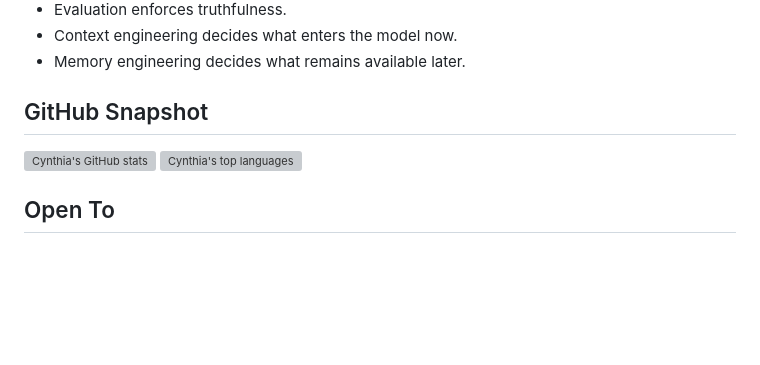
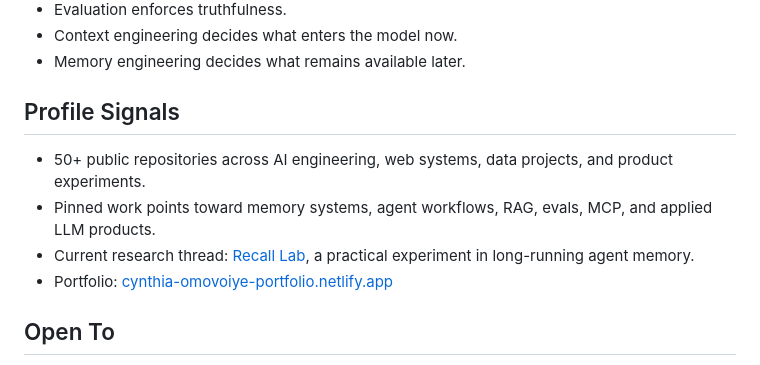
Before and after one commit to CynthiaOmovoiye/CynthiaOmovoiye, a Markdown page: README.md, the part around the change. Drawn GitHub-style; blank space fills up the shorter version; grey boxes are pictures that could not be loaded.

Commit message:
Replace fragile GitHub stats images

```diff
--- a/README.md
+++ b/README.md
@@ -96,12 +96,12 @@ This is part of a broader research track around structured cognitive memory for
 - Context engineering decides what enters the model now.
 - Memory engineering decides what remains available later.
 
-## GitHub Snapshot
+## Profile Signals
 
-<p>
-  <img src="https://github-readme-stats.vercel.app/api?username=CynthiaOmovoiye&show_icons=true&theme=tokyonight&hide_border=true" alt="Cynthia's GitHub stats" height="165" />
-  <img src="https://github-readme-stats.vercel.app/api/top-langs/?username=CynthiaOmovoiye&layout=compact&theme=tokyonight&hide_border=true" alt="Cynthia's top languages" height="165" />
-</p>
+- 50+ public repositories across AI engineering, web systems, data projects, and product experiments.
+- Pinned work points toward memory systems, agent workflows, RAG, evals, MCP, and applied LLM products.
+- Current research thread: [Recall Lab](https://github.com/CynthiaOmovoiye/recall-lab), a practical experiment in long-running agent memory.
+- Portfolio: [cynthia-omovoiye-portfolio.netlify.app](https://cynthia-omovoiye-portfolio.netlify.app/)
 
 ## Open To
 
```
